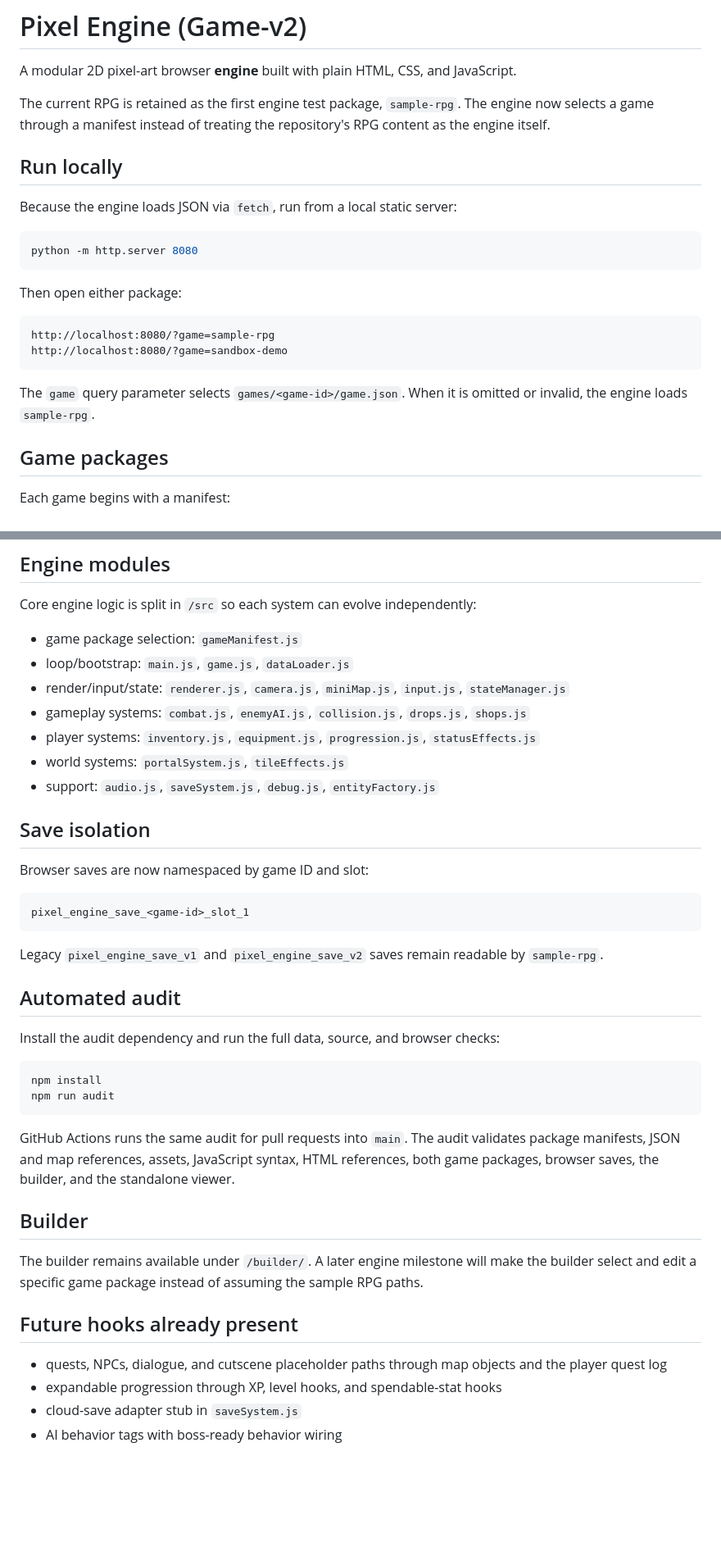
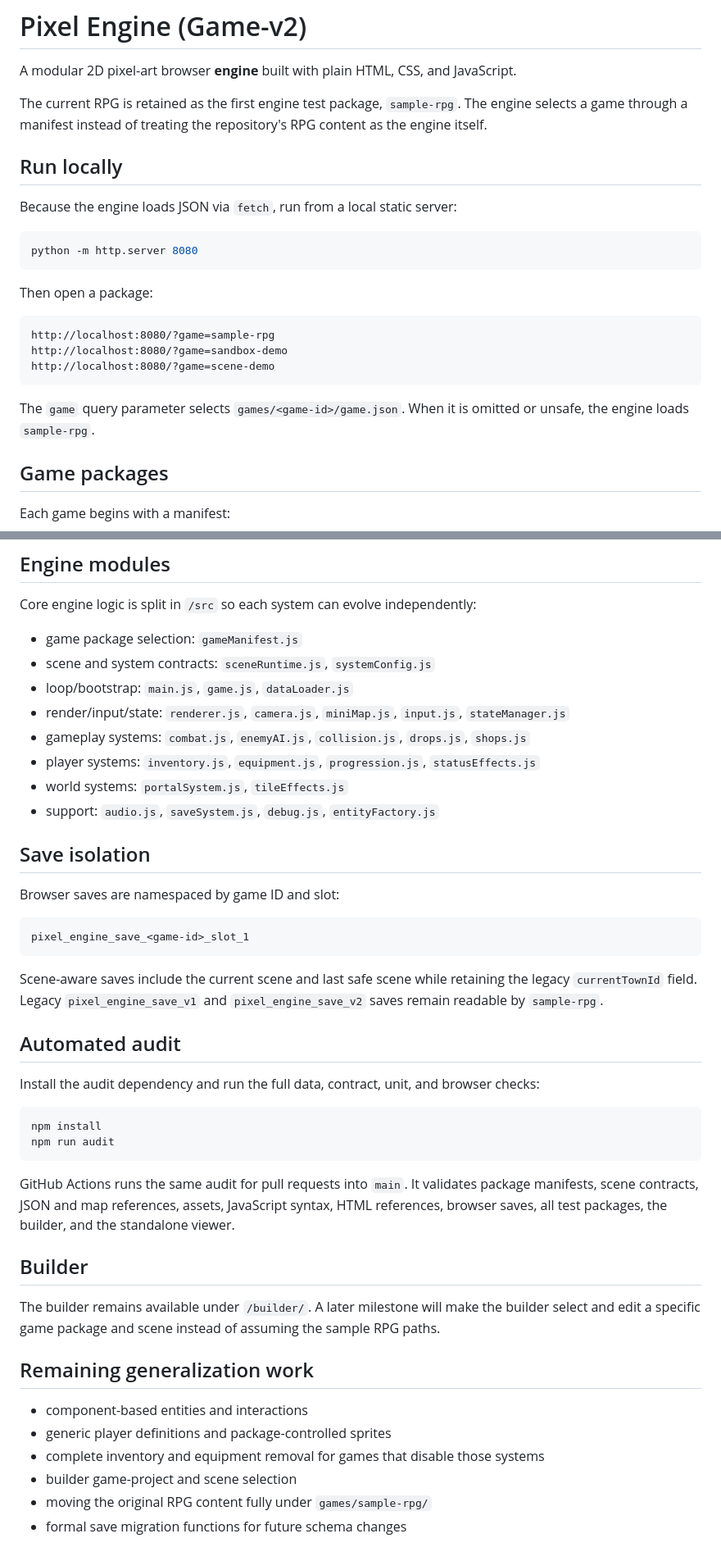
Before and after one commit to cm5wxjmcpv-bit/Game-v2, a Markdown page: README.md, 2 parts joined by grey strips. Shown at 82% size. Rendered like a GitHub page; blank space fills up the shorter version.

Commit message:
Document generalized scene runtime

````diff
--- a/README.md
+++ b/README.md
@@ -2,7 +2,7 @@
 
 A modular 2D pixel-art browser **engine** built with plain HTML, CSS, and JavaScript.
 
-The current RPG is retained as the first engine test package, `sample-rpg`. The engine now selects a game through a manifest instead of treating the repository's RPG content as the engine itself.
+The current RPG is retained as the first engine test package, `sample-rpg`. The engine selects a game through a manifest instead of treating the repository's RPG content as the engine itself.
 
 ## Run locally
 
@@ -12,14 +12,15 @@ Because the engine loads JSON via `fetch`, run from a local static server:
 python -m http.server 8080
 ```
 
-Then open either package:
+Then open a package:
 
 ```text
 http://localhost:8080/?game=sample-rpg
 http://localhost:8080/?game=sandbox-demo
+http://localhost:8080/?game=scene-demo
 ```
 
-The `game` query parameter selects `games/<game-id>/game.json`. When it is omitted or invalid, the engine loads `sample-rpg`.
+The `game` query parameter selects `games/<game-id>/game.json`. When it is omitted or unsafe, the engine loads `sample-rpg`.
 
 ## Game packages
 
@@ -66,6 +81,7 @@ The current sample package resolves these existing data sources:
 Core engine logic is split in `/src` so each system can evolve independently:
 
 - game package selection: `gameManifest.js`
+- scene and system contracts: `sceneRuntime.js`, `systemConfig.js`
 - loop/bootstrap: `main.js`, `game.js`, `dataLoader.js`
 - render/input/state: `renderer.js`, `camera.js`, `miniMap.js`, `input.js`, `stateManager.js`
 - gameplay systems: `combat.js`, `enemyAI.js`, `collision.js`, `drops.js`, `shops.js`
@@ -75,32 +91,34 @@ Core engine logic is split in `/src` so each system can evolve independently:
 
 ## Save isolation
 
-Browser saves are now namespaced by game ID and slot:
+Browser saves are namespaced by game ID and slot:
 
 ```text
 pixel_engine_save_<game-id>_slot_1
 ```
 
-Legacy `pixel_engine_save_v1` and `pixel_engine_save_v2` saves remain readable by `sample-rpg`.
+Scene-aware saves include the current scene and last safe scene while retaining the legacy `currentTownId` field. Legacy `pixel_engine_save_v1` and `pixel_engine_save_v2` saves remain readable by `sample-rpg`.
 
 ## Automated audit
 
-Install the audit dependency and run the full data, source, and browser checks:
+Install the audit dependency and run the full data, contract, unit, and browser checks:
 
 ```bash
 npm install
 npm run audit
 ```
 
-GitHub Actions runs the same audit for pull requests into `main`. The audit validates package manifests, JSON and map references, assets, JavaScript syntax, HTML references, both game packages, browser saves, the builder, and the standalone viewer.
+GitHub Actions runs the same audit for pull requests into `main`. It validates package manifests, scene contracts, JSON and map references, assets, JavaScript syntax, HTML references, browser saves, all test packages, the builder, and the standalone viewer.
 
 ## Builder
 
-The builder remains available under `/builder/`. A later engine milestone will make the builder select and edit a specific game package instead of assuming the sample RPG paths.
+The builder remains available under `/builder/`. A later milestone will make the builder select and edit a specific game package and scene instead of assuming the sample RPG paths.
 
-## Future hooks already present
+## Remaining generalization work
 
-- quests, NPCs, dialogue, and cutscene placeholder paths through map objects and the player quest log
-- expandable progression through XP, level hooks, and spendable-stat hooks
-- cloud-save adapter stub in `saveSystem.js`
-- AI behavior tags with boss-ready behavior wiring
+- component-based entities and interactions
+- generic player definitions and package-controlled sprites
+- complete inventory and equipment removal for games that disable those systems
+- builder game-project and scene selection
+- moving the original RPG content fully under `games/sample-rpg/`
+- formal save migration functions for future schema changes
````
Also changed, not shown: other parts of README.md (+20 -6 lines).
